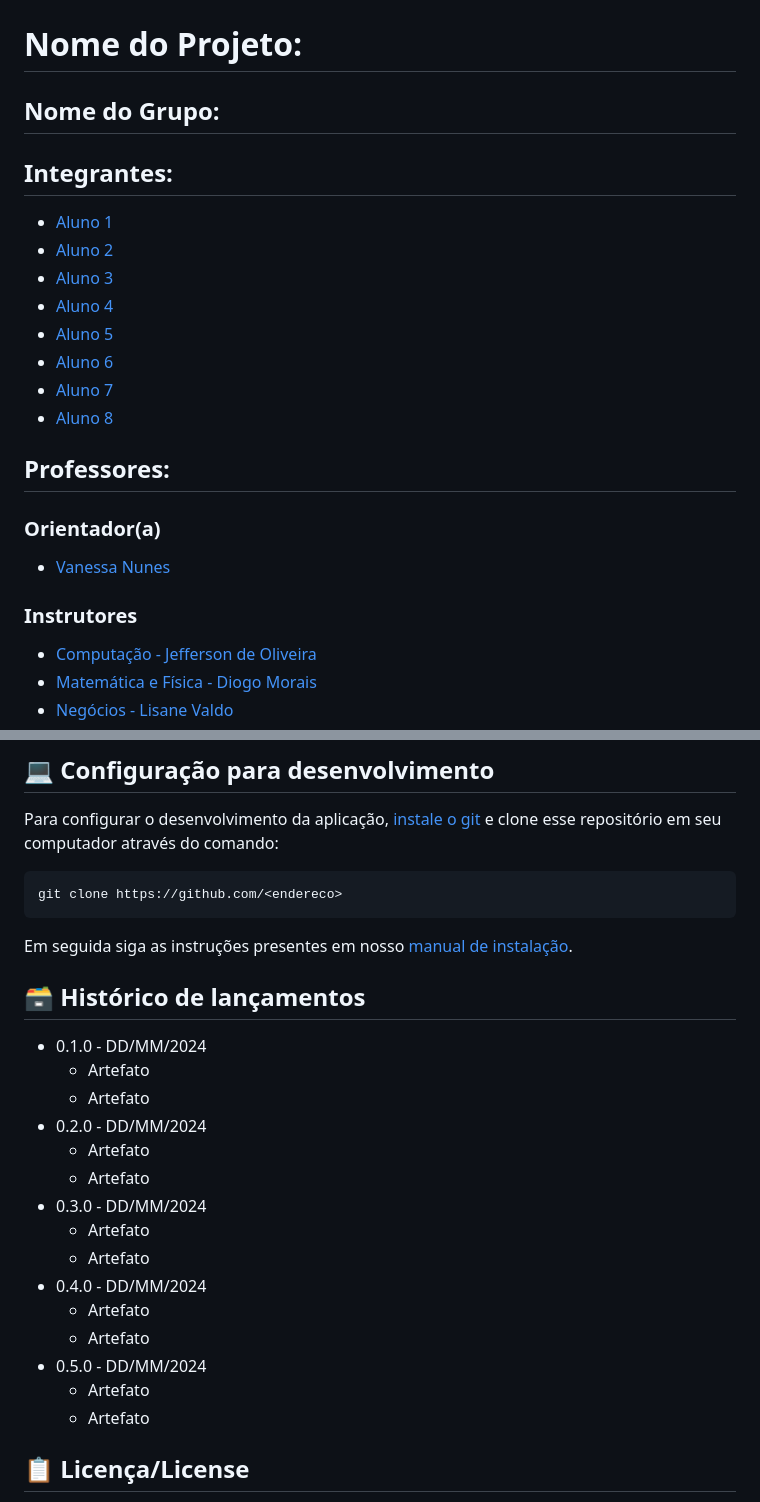
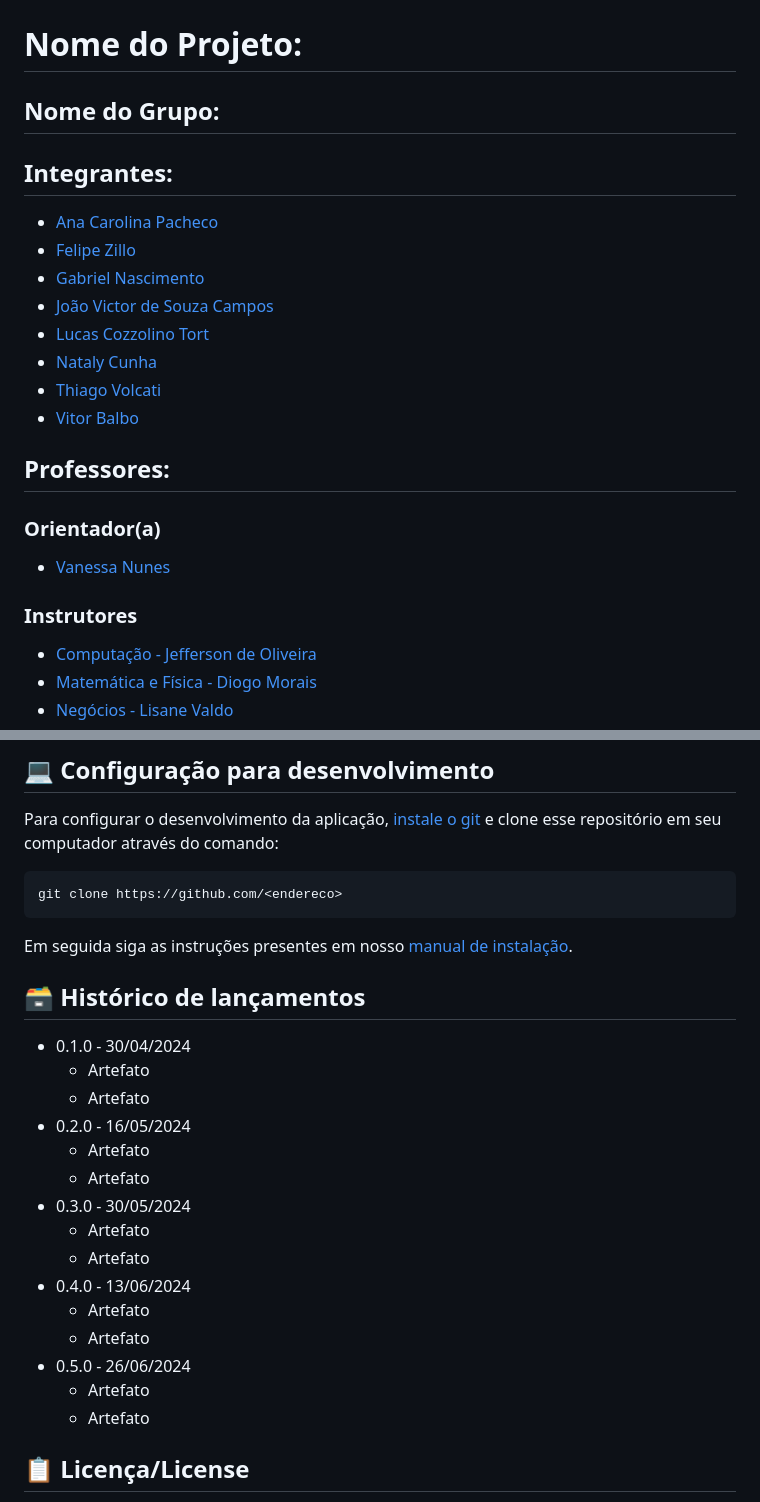
Before and after one commit to balb-0/DIANA, a Markdown page: README.md, 2 parts joined by grey strips. Rendered like a GitHub page.

Commit message:
docs: atualiza informações gerais no readme

````diff
--- a/README.md
+++ b/README.md
@@ -7,26 +7,29 @@
   </tr>
 </table>
 
-# Nome do Projeto: <nome do projeto>
+# Nome do Projeto: <DIANA>
 
-## Nome do Grupo: <nome do grupo>
+## Nome do Grupo: <Watermelon>
 
 ## Integrantes:
 
-- <a href="https://www.linkedin.com/in/aluno1/">Aluno 1</a>
-- <a href="https://www.linkedin.com/in/aluno2/">Aluno 2</a>
-- <a href="https://www.linkedin.com/in/aluno3/">Aluno 3</a>
-- <a href="https://www.linkedin.com/in/aluno4">Aluno 4</a>
-- <a href="https://www.linkedin.com/in/aluno5">Aluno 5</a>
-- <a href="https://www.linkedin.com/in/aluno6">Aluno 6</a>
-- <a href="https://www.linkedin.com/in/aluno7">Aluno 7</a>
-- <a href="https://www.linkedin.com/in/aluno7">Aluno 8</a>
-
+- <a href="https://www.linkedin.com/in/anacdejesus/">Ana Carolina Pacheco</a>
+- <a href="https://www.linkedin.com/in/felipe-zillo-72b367247/">Felipe Zillo</a>
+- <a href="https://www.linkedin.com/in/gabriel-nascimento-563382243/">Gabriel Nascimento</a>
+- <a href="https://www.linkedin.com/in/joao-souza-campos/">João Victor de Souza Campos</a>
+- <a href="https://www.linkedin.com/in/lucas-tort/">Lucas Cozzolino Tort</a>
+- <a href="https://www.linkedin.com/in/natalycunha/">Nataly Cunha</a>
+- <a href="https://www.linkedin.com/in/thiagovolcati/">Thiago Volcati</a>
+- <a href="https://www.linkedin.com/in/vitor-balbo/">Vitor Balbo</a>
 
 ## Professores:
+
 ### Orientador(a)
+
 - <a href="https://www.linkedin.com/in/vanunes/">Vanessa Nunes</a>
+
 ### Instrutores
+
 - <a href="https://www.linkedin.com/in/professor1/">Computação - Jefferson de Oliveira</a>
 - <a href="https://www.linkedin.com/in/professor1/">Matemática e Física - Diogo Morais</a>
 - <a href="https://www.linkedin.com/in/professor1/">Negócios - Lisane Valdo</a>
@@ -77,25 +79,26 @@ Para configurar o desenvolvimento da aplicação, [instale o git](https://git-sc
 ```
 git clone https://github.com/<endereco>
 ```
+
 Em seguida siga as instruções presentes em nosso <a href="/documentos/manual-instalacao.md">manual de instalação</a>.
 
 ## 🗃 Histórico de lançamentos
 
-* 0.1.0 - DD/MM/2024
-    * Artefato
-    * Artefato
-* 0.2.0 - DD/MM/2024
-    * Artefato
-    * Artefato
-* 0.3.0 - DD/MM/2024
-    * Artefato
-    * Artefato
-* 0.4.0 - DD/MM/2024
-    * Artefato
-    * Artefato
-* 0.5.0 - DD/MM/2024
-    * Artefato
-    * Artefato
+- 0.1.0 - 30/04/2024
+  - Artefato
+  - Artefato
+- 0.2.0 - 16/05/2024
+  - Artefato
+  - Artefato
+- 0.3.0 - 30/05/2024
+  - Artefato
+  - Artefato
+- 0.4.0 - 13/06/2024
+  - Artefato
+  - Artefato
+- 0.5.0 - 26/06/2024
+  - Artefato
+  - Artefato
 
 ## 📋 Licença/License
 
````
Also changed, not shown: other parts of README.md (+10 -11 lines).
